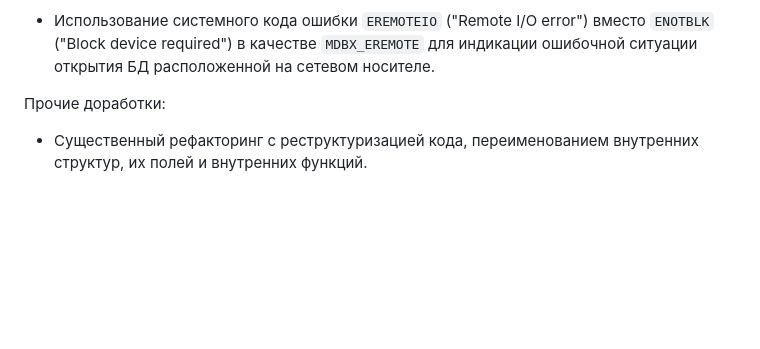
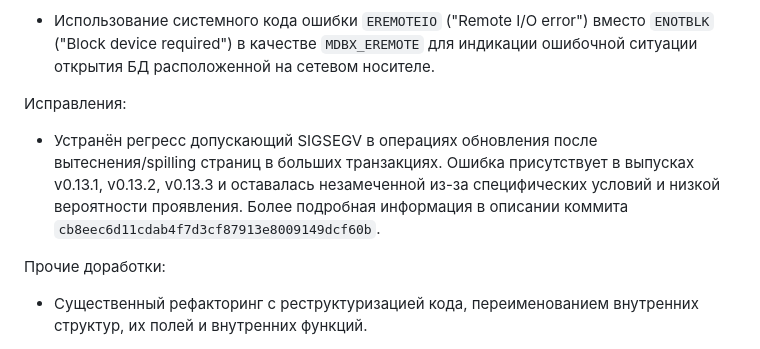
Before and after one commit to erthink/libmdbx, a Markdown page: ChangeLog.md, the part around the change. Rendered like a GitHub page; blank space fills up the shorter version.

Commit message:
mdbx: дополнение ChangeLog.

```diff
--- a/ChangeLog.md
+++ b/ChangeLog.md
@@ -34,6 +34,12 @@ and [by Yandex](https://translated.turbopages.org/proxy_u/ru-en.en/https/libmdbx
    В текущем понимании, добавленная проверка не приводит к заметному увеличению накладных расходов и, как следствие, не приводит к снижению производительности в сценариях с обычным/регулярным обновлением и/или вставкой данных.
 
  - Использование системного кода ошибки `EREMOTEIO` ("Remote I/O error") вместо `ENOTBLK` ("Block device required") в качестве `MDBX_EREMOTE` для индикации ошибочной ситуации открытия БД расположенной на сетевом носителе.
+
+Исправления:
+
+ - Устранён регресс допускающий SIGSEGV в операциях обновления после вытеснения/spilling страниц в больших транзакциях.
+   Ошибка присутствует в выпусках v0.13.1, v0.13.2, v0.13.3 и оставалась незамеченной из-за специфических условий и низкой вероятности проявления.
+   Более подробная информация в описании коммита `cb8eec6d11cdab4f7d3cf87913e8009149dcf60b`.
 
 Прочие доработки:
 
```
